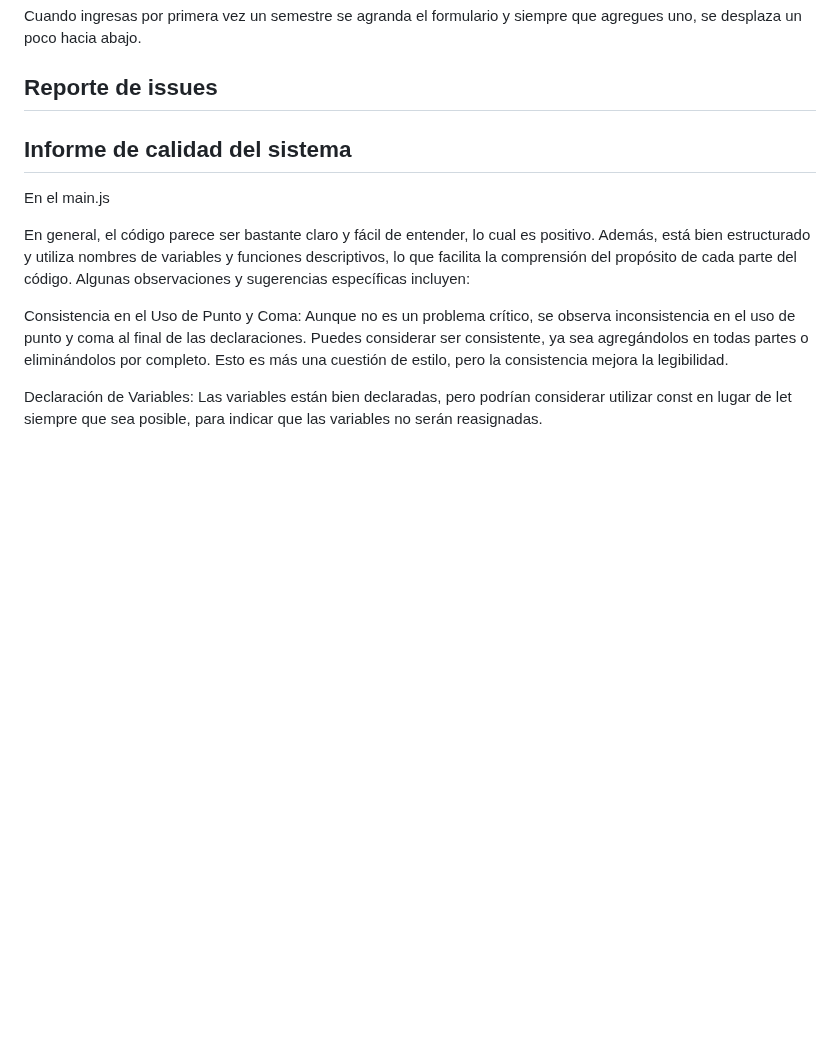
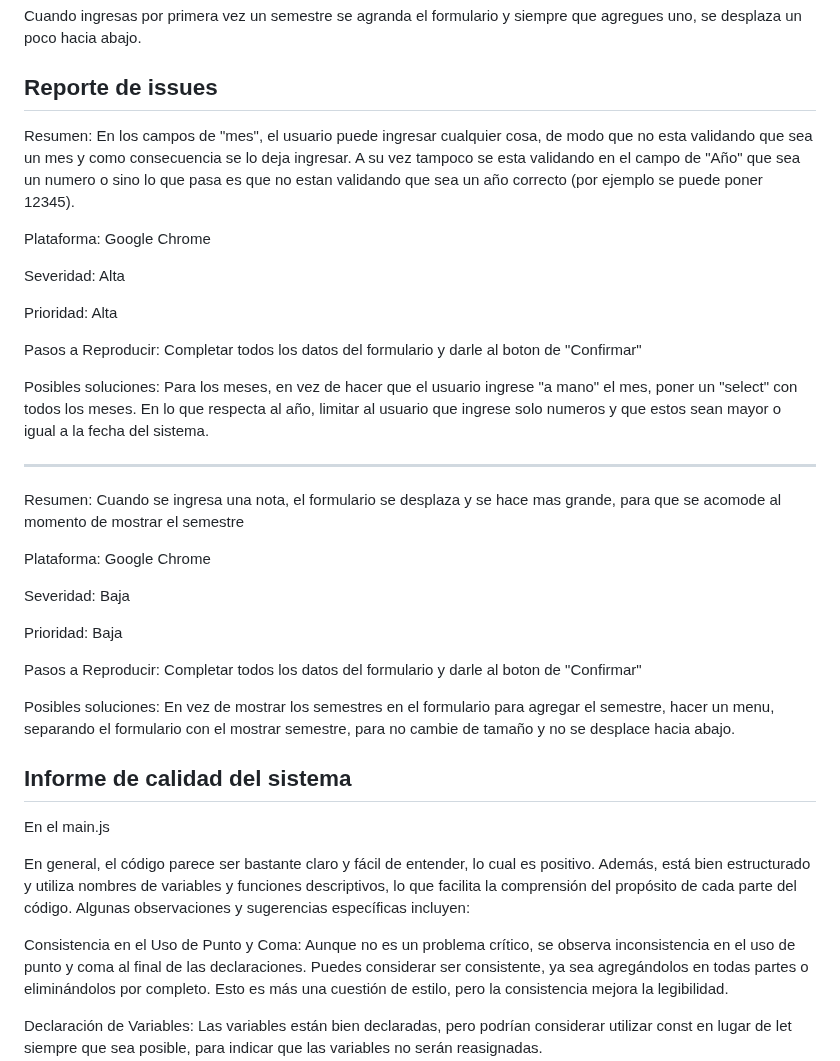
Before and after one commit to IngSoft-FIS-2023-2/obligatorio1-alcarraz-chappuis-vera, a Markdown page: Parte2/docs/informe_testing.md, the part around the change. Drawn GitHub-style; blank space fills up the shorter version.

Commit message:
se empezaron a escribir los issues

```diff
--- a/Parte2/docs/informe_testing.md
+++ b/Parte2/docs/informe_testing.md
@@ -27,6 +27,36 @@ Cuando ingresas por primera vez un semestre se agranda el formulario y siempre q
 
 
 ## Reporte de issues
+
+
+Resumen: En los campos de "mes", el usuario puede ingresar cualquier cosa, de modo que no esta validando que sea un mes y como consecuencia se lo deja ingresar. A su vez tampoco se esta validando en el campo de "Año" que sea un numero o sino lo que pasa es que no estan validando que sea un año correcto (por ejemplo se puede poner 12345).
+
+Plataforma: Google Chrome
+
+Severidad: Alta
+
+Prioridad: Alta
+
+Pasos a Reproducir: Completar todos los datos del formulario y darle al boton de "Confirmar"
+
+Posibles soluciones: Para los meses, en vez de hacer que el usuario ingrese "a mano" el mes, poner un "select" con todos los meses. En lo que respecta al año, limitar al usuario que ingrese solo numeros y que estos sean mayor o igual a la fecha del sistema.
+
+
+--------------------
+Resumen: Cuando se ingresa una nota, el formulario se desplaza y se hace mas grande, para que se acomode al momento de mostrar el semestre
+
+Plataforma: Google Chrome
+
+Severidad: Baja
+
+Prioridad: Baja
+
+Pasos a Reproducir: Completar todos los datos del formulario y darle al boton de "Confirmar"
+
+Posibles soluciones: En vez de mostrar los semestres en el formulario para agregar el semestre, hacer un menu, separando el formulario con el mostrar semestre, para no cambie de tamaño y no se desplace hacia abajo.
+
+
+
 
 ## Informe de calidad del sistema
 
```
